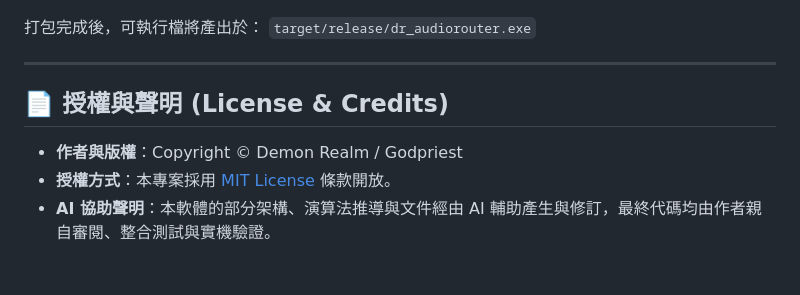
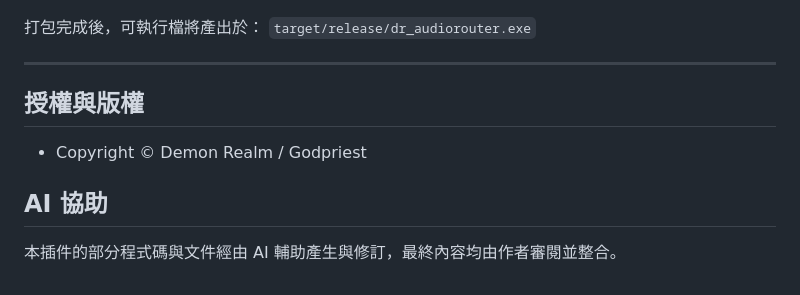
Before and after one commit to Godpriest/DR_AudioRouter, a Markdown page: README.md, the part around the change. Rendered like a GitHub page.

```diff
--- a/README.md
+++ b/README.md
@@ -151,8 +151,8 @@ npx @tauri-apps/cli@1 build
 
 ---
 
-## 📄 授權與聲明 (License & Credits)
+## 授權與版權
+- Copyright © Demon Realm / Godpriest
 
-* **作者與版權**：Copyright © Demon Realm / Godpriest
-* **授權方式**：本專案採用 [MIT License](LICENSE) 條款開放。
-* **AI 協助聲明**：本軟體的部分架構、演算法推導與文件經由 AI 輔助產生與修訂，最終代碼均由作者親自審閱、整合測試與實機驗證。
+## AI 協助
+本插件的部分程式碼與文件經由 AI 輔助產生與修訂，最終內容均由作者審閱並整合。
```
